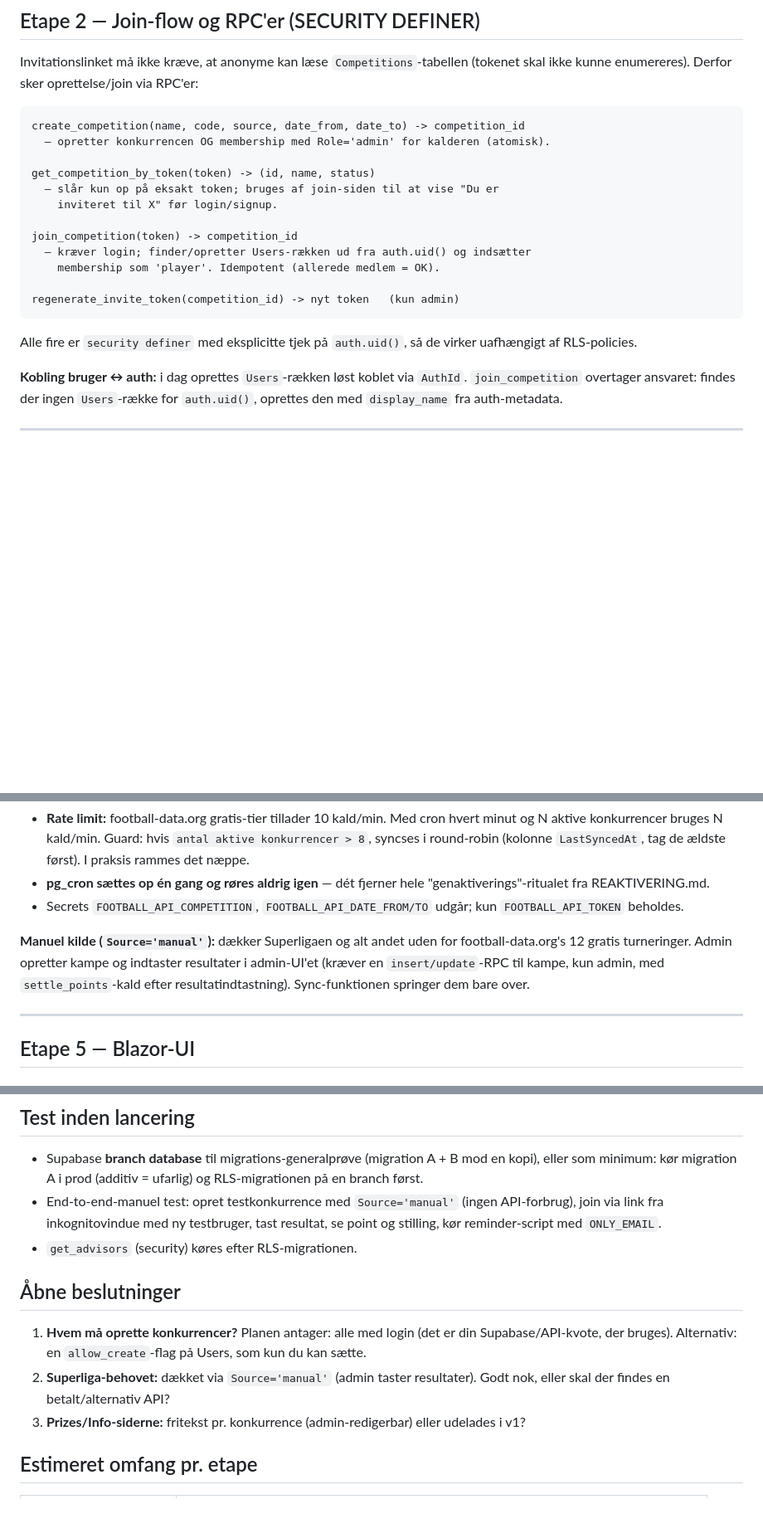
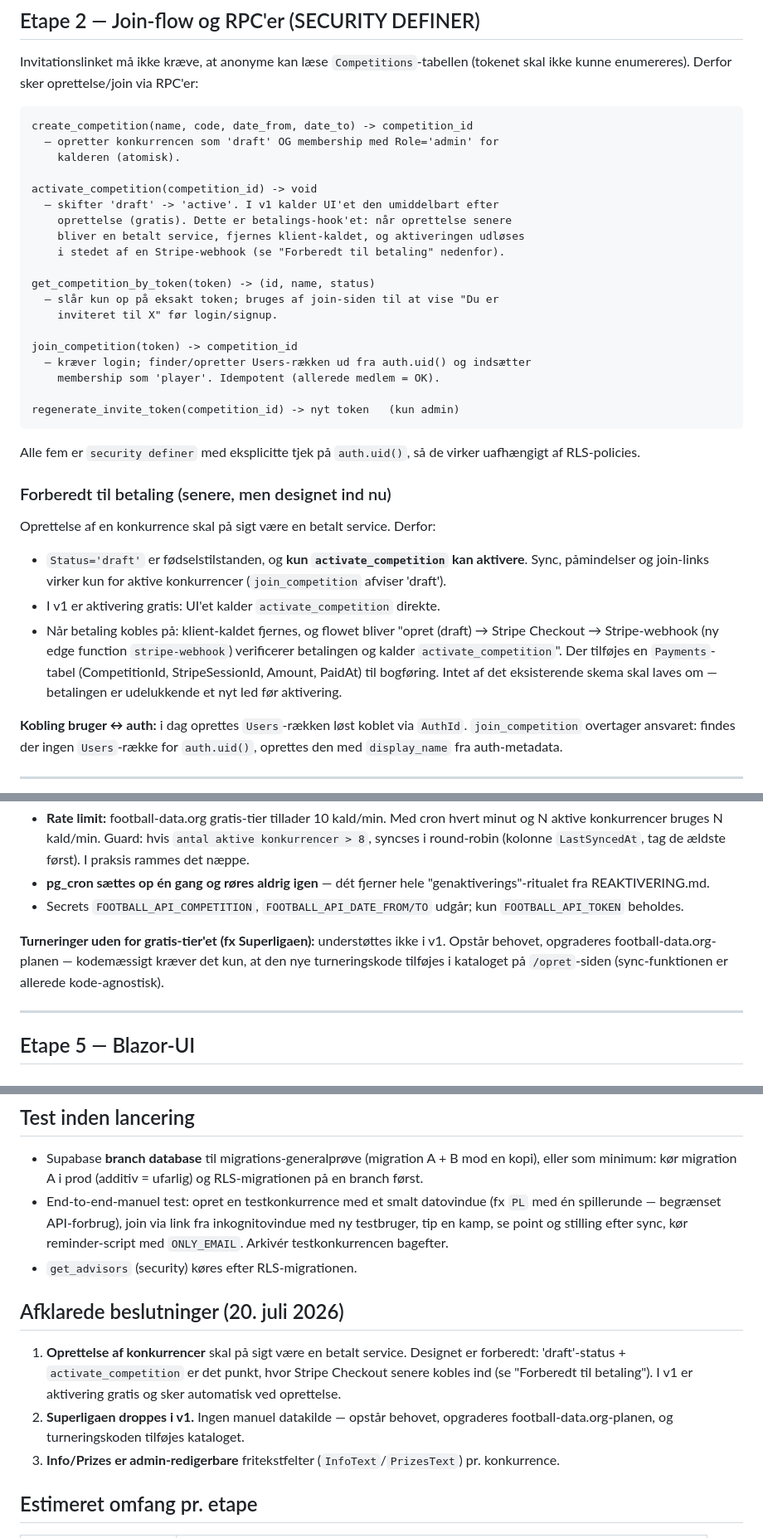
Before and after one commit to KEVA1994/TipGame, a Markdown page: docs/PLAN-multi-turnering.md, 3 parts joined by grey strips. Shown at 83% size. Rendered like a GitHub page; blank space fills up the shorter version.

Commit message:
Opdater plan: drop manuel kilde, betalings-hook og redigerbar Info/Prizes
Co-Authored-By: Claude Fable 5 <noreply@anthropic.com>

````diff
--- a/docs/PLAN-multi-turnering.md
+++ b/docs/PLAN-multi-turnering.md
@@ -84,8 +85,15 @@ Invitationslinket må ikke kræve, at anonyme kan læse `Competitions`-tabellen
 (tokenet skal ikke kunne enumereres). Derfor sker oprettelse/join via RPC'er:
 
 ```text
-create_competition(name, code, source, date_from, date_to) -> competition_id
-  – opretter konkurrencen OG membership med Role='admin' for kalderen (atomisk).
+create_competition(name, code, date_from, date_to) -> competition_id
+  – opretter konkurrencen som 'draft' OG membership med Role='admin' for
+    kalderen (atomisk).
+
+activate_competition(competition_id) -> void
+  – skifter 'draft' -> 'active'. I v1 kalder UI'et den umiddelbart efter
+    oprettelse (gratis). Dette er betalings-hook'et: når oprettelse senere
+    bliver en betalt service, fjernes klient-kaldet, og aktiveringen udløses
+    i stedet af en Stripe-webhook (se "Forberedt til betaling" nedenfor).
 
 get_competition_by_token(token) -> (id, name, status)
   – slår kun op på eksakt token; bruges af join-siden til at vise "Du er
@@ -98,8 +106,23 @@ join_competition(token) -> competition_id
 regenerate_invite_token(competition_id) -> nyt token   (kun admin)
 ```
 
-Alle fire er `security definer` med eksplicitte tjek på `auth.uid()`, så de
+Alle fem er `security definer` med eksplicitte tjek på `auth.uid()`, så de
 virker uafhængigt af RLS-policies.
+
+### Forberedt til betaling (senere, men designet ind nu)
+
+Oprettelse af en konkurrence skal på sigt være en betalt service. Derfor:
+
+- `Status='draft'` er fødselstilstanden, og **kun `activate_competition` kan
+  aktivere**. Sync, påmindelser og join-links virker kun for aktive
+  konkurrencer (`join_competition` afviser 'draft').
+- I v1 er aktivering gratis: UI'et kalder `activate_competition` direkte.
+- Når betaling kobles på: klient-kaldet fjernes, og flowet bliver
+  "opret (draft) → Stripe Checkout → Stripe-webhook (ny edge function
+  `stripe-webhook`) verificerer betalingen og kalder `activate_competition`".
+  Der tilføjes en `Payments`-tabel (CompetitionId, StripeSessionId, Amount,
+  PaidAt) til bogføring. Intet af det eksisterende skema skal laves om —
+  betalingen er udelukkende et nyt led før aktivering.
 
 **Kobling bruger ↔ auth:** i dag oprettes `Users`-rækken løst koblet via
 `AuthId`. `join_competition` overtager ansvaret: findes der ingen `Users`-række
@@ -155,11 +178,10 @@ bliver nu en databasegaranti.
 - Secrets `FOOTBALL_API_COMPETITION`, `FOOTBALL_API_DATE_FROM/TO` udgår;
   kun `FOOTBALL_API_TOKEN` beholdes.
 
-**Manuel kilde (`Source='manual'`):** dækker Superligaen og alt andet uden for
-football-data.org's 12 gratis turneringer. Admin opretter kampe og indtaster
-resultater i admin-UI'et (kræver en `insert/update`-RPC til kampe, kun admin,
-med `settle_points`-kald efter resultatindtastning). Sync-funktionen springer
-dem bare over.
+**Turneringer uden for gratis-tier'et (fx Superligaen):** understøttes ikke i
+v1. Opstår behovet, opgraderes football-data.org-planen — kodemæssigt kræver
+det kun, at den nye turneringskode tilføjes i kataloget på `/opret`-siden
+(sync-funktionen er allerede kode-agnostisk).
 
 ---
 
@@ -256,20 +279,22 @@ create table "EmailRequests" (
 - Supabase **branch database** til migrations-generalprøve (migration A + B
   mod en kopi), eller som minimum: kør migration A i prod (additiv = ufarlig)
   og RLS-migrationen på en branch først.
-- End-to-end-manuel test: opret testkonkurrence med `Source='manual'` (ingen
-  API-forbrug), join via link fra inkognitovindue med ny testbruger, tast
-  resultat, se point og stilling, kør reminder-script med `ONLY_EMAIL`.
+- End-to-end-manuel test: opret en testkonkurrence med et smalt datovindue
+  (fx `PL` med én spillerunde — begrænset API-forbrug), join via link fra
+  inkognitovindue med ny testbruger, tip en kamp, se point og stilling efter
+  sync, kør reminder-script med `ONLY_EMAIL`. Arkivér testkonkurrencen bagefter.
 - `get_advisors` (security) køres efter RLS-migrationen.
 
-## Åbne beslutninger
+## Afklarede beslutninger (20. juli 2026)
 
-1. **Hvem må oprette konkurrencer?** Planen antager: alle med login (det er
-   din Supabase/API-kvote, der bruges). Alternativ: en `allow_create`-flag på
-   Users, som kun du kan sætte.
-2. **Superliga-behovet:** dækket via `Source='manual'` (admin taster
-   resultater). Godt nok, eller skal der findes en betalt/alternativ API?
-3. **Prizes/Info-siderne:** fritekst pr. konkurrence (admin-redigerbar) eller
-   udelades i v1?
+1. **Oprettelse af konkurrencer** skal på sigt være en betalt service. Designet
+   er forberedt: 'draft'-status + `activate_competition` er det punkt, hvor
+   Stripe Checkout senere kobles ind (se "Forberedt til betaling"). I v1 er
+   aktivering gratis og sker automatisk ved oprettelse.
+2. **Superligaen droppes i v1.** Ingen manuel datakilde — opstår behovet,
+   opgraderes football-data.org-planen, og turneringskoden tilføjes kataloget.
+3. **Info/Prizes er admin-redigerbare** fritekstfelter (`InfoText`/`PrizesText`)
+   pr. konkurrence.
 
 ## Estimeret omfang pr. etape
 
````
Also changed, not shown: other parts of docs/PLAN-multi-turnering.md (+10 -8 lines).
